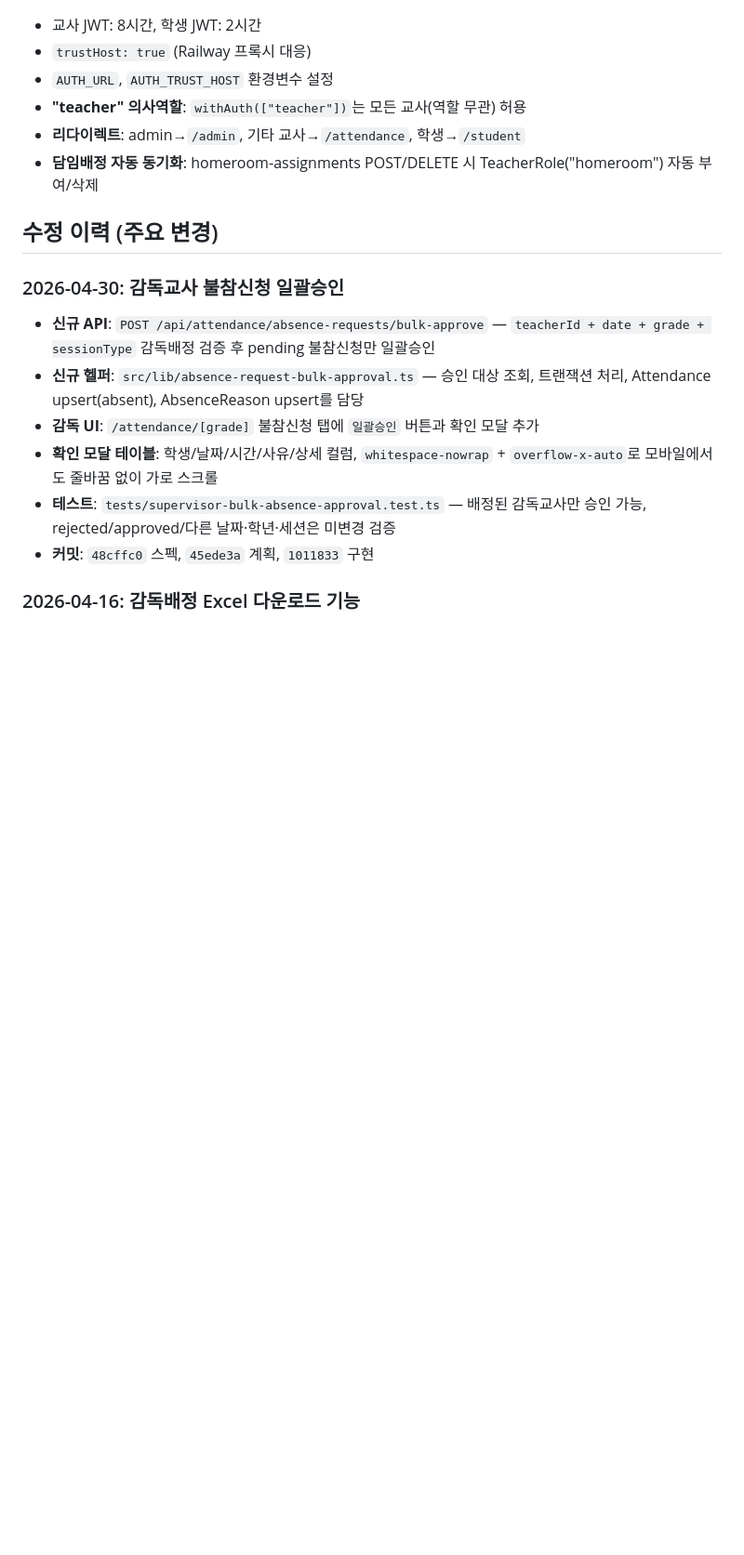
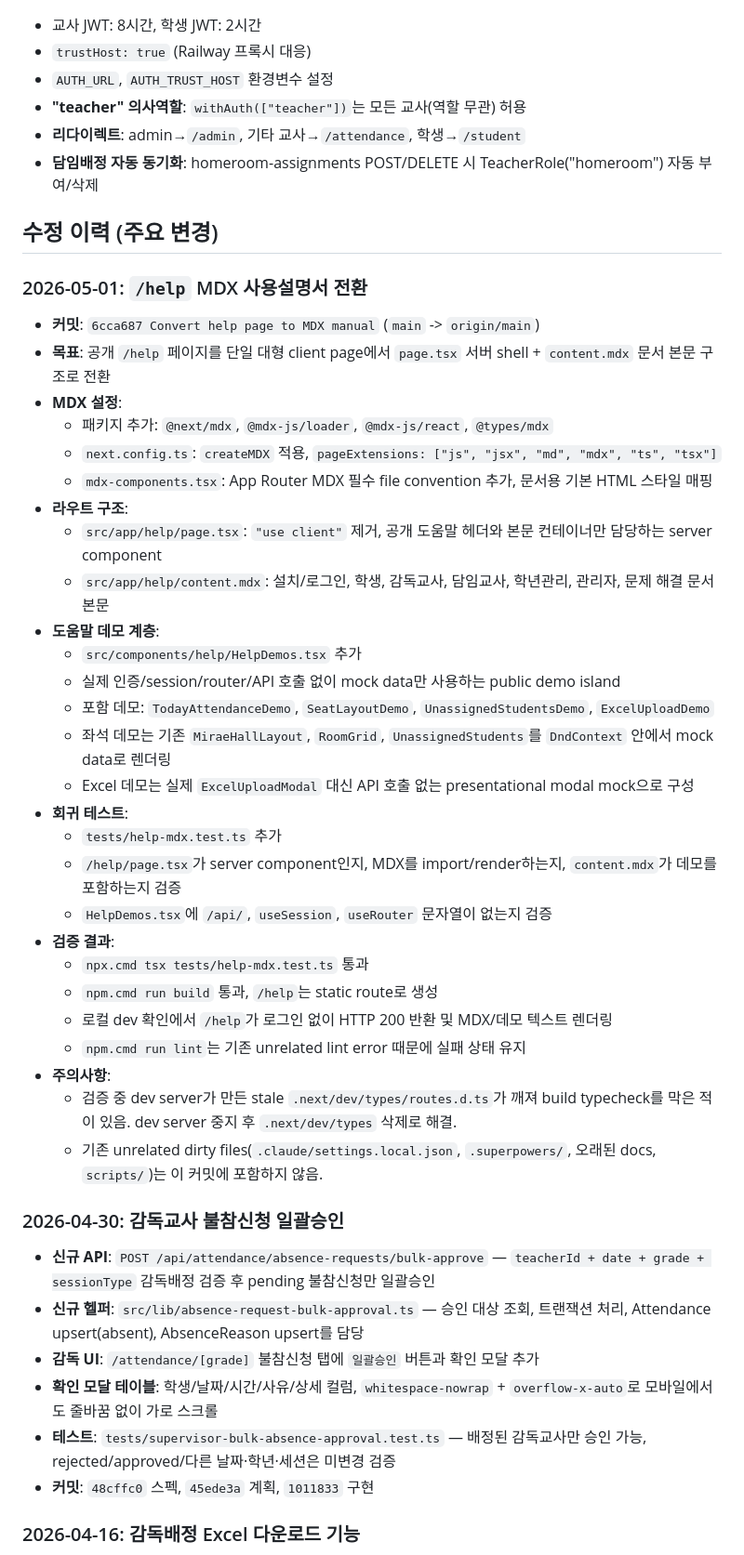
Before and after one commit to ChoisMath/selfstudy, a Markdown page: .claude/PROJECT_MAP.md, the part around one of its changes. Shown at 93% size. Drawn GitHub-style; blank space fills up the shorter version.

Commit message:
Document help MDX conversion

```diff
--- a/.claude/PROJECT_MAP.md
+++ b/.claude/PROJECT_MAP.md
@@ -245,6 +245,35 @@ Teacher (+ primaryGrade: nullable int) ──< TeacherRole (admin/supervisor/hom
 
 ## 수정 이력 (주요 변경)
 
+### 2026-05-01: `/help` MDX 사용설명서 전환
+- **커밋**: `6cca687 Convert help page to MDX manual` (`main` -> `origin/main`)
+- **목표**: 공개 `/help` 페이지를 단일 대형 client page에서 `page.tsx` 서버 shell + `content.mdx` 문서 본문 구조로 전환
+- **MDX 설정**:
+  - 패키지 추가: `@next/mdx`, `@mdx-js/loader`, `@mdx-js/react`, `@types/mdx`
+  - `next.config.ts`: `createMDX` 적용, `pageExtensions: ["js", "jsx", "md", "mdx", "ts", "tsx"]`
+  - `mdx-components.tsx`: App Router MDX 필수 file convention 추가, 문서용 기본 HTML 스타일 매핑
+- **라우트 구조**:
+  - `src/app/help/page.tsx`: `"use client"` 제거, 공개 도움말 헤더와 본문 컨테이너만 담당하는 server component
+  - `src/app/help/content.mdx`: 설치/로그인, 학생, 감독교사, 담임교사, 학년관리, 관리자, 문제 해결 문서 본문
+- **도움말 데모 계층**:
+  - `src/components/help/HelpDemos.tsx` 추가
+  - 실제 인증/session/router/API 호출 없이 mock data만 사용하는 public demo island
+  - 포함 데모: `TodayAttendanceDemo`, `SeatLayoutDemo`, `UnassignedStudentsDemo`, `ExcelUploadDemo`
+  - 좌석 데모는 기존 `MiraeHallLayout`, `RoomGrid`, `UnassignedStudents`를 `DndContext` 안에서 mock data로 렌더링
+  - Excel 데모는 실제 `ExcelUploadModal` 대신 API 호출 없는 presentational modal mock으로 구성
+- **회귀 테스트**:
+  - `tests/help-mdx.test.ts` 추가
+  - `/help/page.tsx`가 server component인지, MDX를 import/render하는지, `content.mdx`가 데모를 포함하는지 검증
+  - `HelpDemos.tsx`에 `/api/`, `useSession`, `useRouter` 문자열이 없는지 검증
+- **검증 결과**:
+  - `npx.cmd tsx tests/help-mdx.test.ts` 통과
+  - `npm.cmd run build` 통과, `/help`는 static route로 생성
+  - 로컬 dev 확인에서 `/help`가 로그인 없이 HTTP 200 반환 및 MDX/데모 텍스트 렌더링
+  - `npm.cmd run lint`는 기존 unrelated lint error 때문에 실패 상태 유지
+- **주의사항**:
+  - 검증 중 dev server가 만든 stale `.next/dev/types/routes.d.ts`가 깨져 build typecheck를 막은 적이 있음. dev server 중지 후 `.next/dev/types` 삭제로 해결.
+  - 기존 unrelated dirty files(`.claude/settings.local.json`, `.superpowers/`, 오래된 docs, `scripts/`)는 이 커밋에 포함하지 않음.
+
 ### 2026-04-30: 감독교사 불참신청 일괄승인
 - **신규 API**: `POST /api/attendance/absence-requests/bulk-approve` — `teacherId + date + grade + sessionType` 감독배정 검증 후 pending 불참신청만 일괄승인
 - **신규 헬퍼**: `src/lib/absence-request-bulk-approval.ts` — 승인 대상 조회, 트랜잭션 처리, Attendance upsert(absent), AbsenceReason upsert를 담당
```
Also changed, not shown: other parts of .claude/PROJECT_MAP.md (+1 -1 lines).
